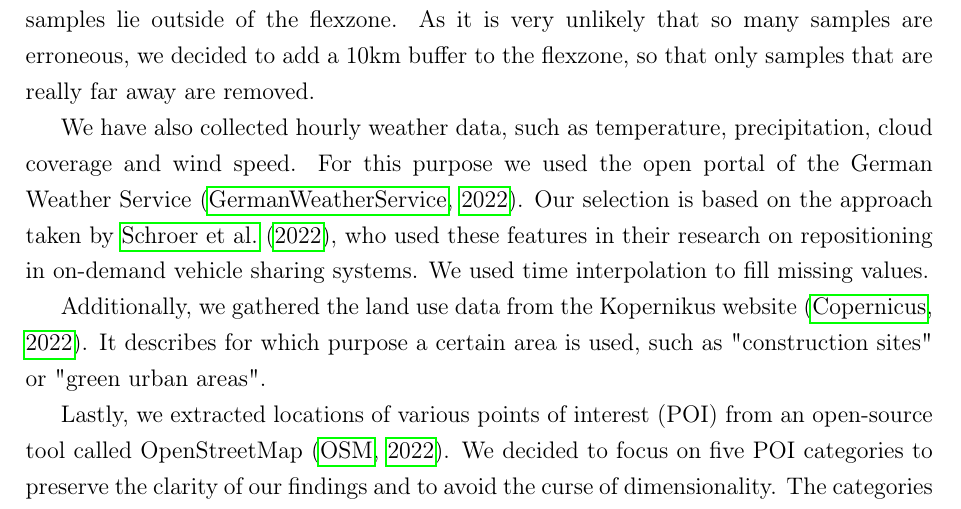
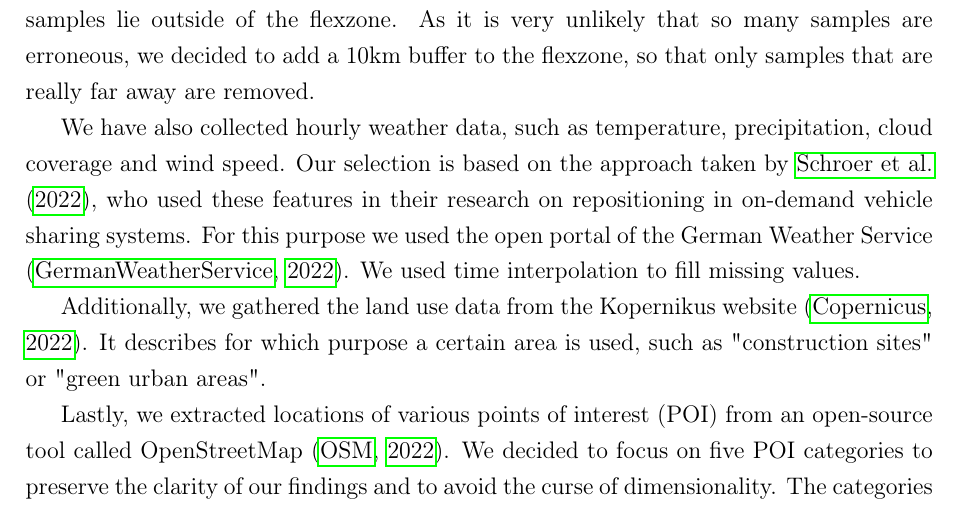
Before and after one commit to mogottsch/aaa-2022-magma-report, a LaTeX thesis (Thesis_Main.tex, which reads Sections/02_Data_Collection_And_Preparation.tex): part of page 8 of 27, cut so that both start at the same text. Compiled offline with pdfLaTeX.

Commit message:
Updates from Overleaf

```diff
--- a/Sections/02_Data_Collection_And_Preparation.tex
+++ b/Sections/02_Data_Collection_And_Preparation.tex
@@ -14,7 +14,7 @@ The bicycle rental data is available as a snapshot of bicycle locations at the s
 Therefore, we assume that the first and last entry of a day are not actually one second apart but instead represent relocations that happened at another time. To clean the data, we remove all samples that are not in the time interval from 01.01.2019 to 31.12.2019, as we only analyse the year 2019. Additionally, we compare bicycle locations with the official NextBike flexzone to eliminate samples with erroneous GPS data. The results show, that over \(70\%\) of all samples lie outside of the flexzone. As it is very unlikely that so many samples are erroneous, we decided to add a 10km buffer to the flexzone, so that only samples that are really far away are removed.
 
 %% -------------------------------------- weather data
-We have also collected hourly weather data, such as temperature, precipitation, cloud coverage and wind speed. For this purpose we used the open portal of the German Weather Service \shortcite{german_weather_service}. Our selection is based on the approach taken by \shortciteA{schroer2022data}, who used these features in their research on repositioning in on-demand vehicle sharing systems. We used time interpolation to fill missing values.
+We have also collected hourly weather data, such as temperature, precipitation, cloud coverage and wind speed. Our selection is based on the approach taken by \shortciteA{schroer2022data}, who used these features in their research on repositioning in on-demand vehicle sharing systems. For this purpose we used the open portal of the German Weather Service \shortcite{german_weather_service}.  We used time interpolation to fill missing values.
 % Additionally information about the hourly weather was added to the trip data. For this we included the meteorological features temperature, precipitation, cloud cover and wind speed. This selection is based on the approach taken by \shortciteA{schroer2022data} who used these features for bike sharing predictive analytics. Source of the data is the open data portal of the German Weather service\footnote{\url{https://opendata.dwd.de}}. The weather data then got merged to the trips utilizing the timestamp.
 
 %% -------------------------------------- landuse data
```
